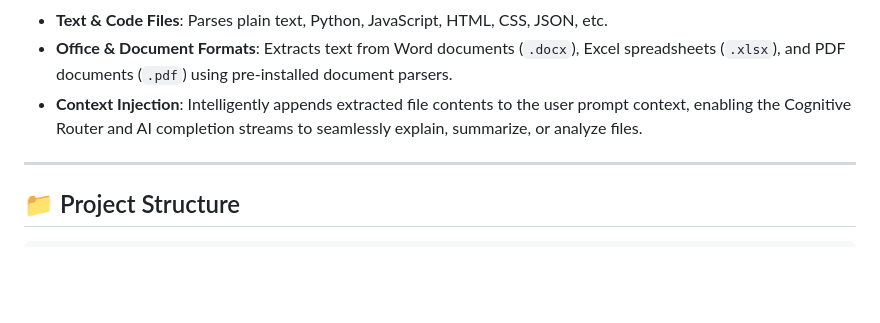
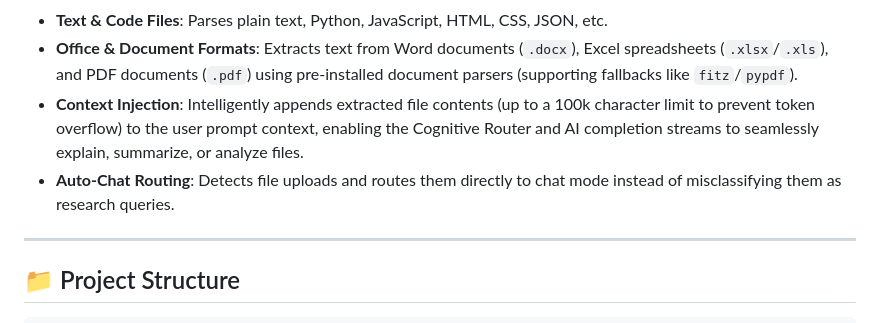
Before and after one commit to shashankspoojary/VICTOR, a Markdown page: README.md, the part around one of its changes. Drawn GitHub-style; blank space fills up the shorter version.

```diff
--- a/README.md
+++ b/README.md
@@ -47,6 +52,7 @@ VICTOR is a state-of-the-art, voice-enabled, vision-capable AI tactical assistan
 - **Text & Code Files**: Parses plain text, Python, JavaScript, HTML, CSS, JSON, etc.
-- **Office & Document Formats**: Extracts text from Word documents (`.docx`), Excel spreadsheets (`.xlsx`), and PDF documents (`.pdf`) using pre-installed document parsers.
-- **Context Injection**: Intelligently appends extracted file contents to the user prompt context, enabling the Cognitive Router and AI completion streams to seamlessly explain, summarize, or analyze files.
+- **Office & Document Formats**: Extracts text from Word documents (`.docx`), Excel spreadsheets (`.xlsx`/`.xls`), and PDF documents (`.pdf`) using pre-installed document parsers (supporting fallbacks like `fitz`/`pypdf`).
+- **Context Injection**: Intelligently appends extracted file contents (up to a 100k character limit to prevent token overflow) to the user prompt context, enabling the Cognitive Router and AI completion streams to seamlessly explain, summarize, or analyze files.
+- **Auto-Chat Routing**: Detects file uploads and routes them directly to chat mode instead of misclassifying them as research queries.
 
 ---
 
```
Also changed, not shown: other parts of README.md (+28 -23 lines).
